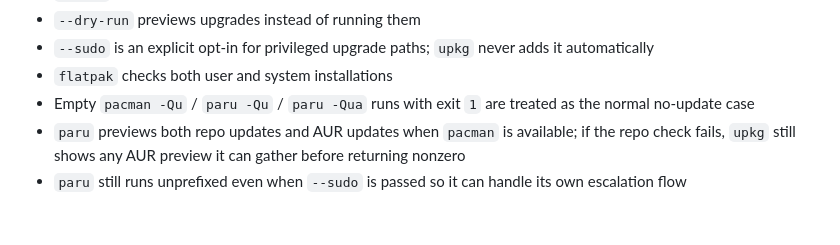
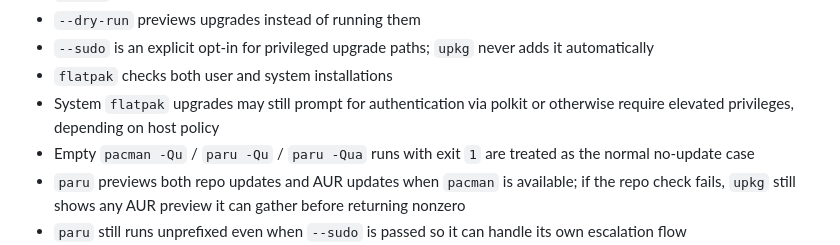
Before and after one commit to Thundernirmal/zsh, a Markdown page: README.md, the part around the change. Drawn GitHub-style; blank space fills up the shorter version.

Commit message:
Potential fix for pull request finding
Co-authored-by: Copilot Autofix powered by AI <175728472+Copilot@users.noreply.github.com>

```diff
--- a/README.md
+++ b/README.md
@@ -155,6 +155,7 @@ Filters and privilege policy:
 - `--dry-run` previews upgrades instead of running them
 - `--sudo` is an explicit opt-in for privileged upgrade paths; `upkg` never adds it automatically
 - `flatpak` checks both user and system installations
+- System `flatpak` upgrades may still prompt for authentication via polkit or otherwise require elevated privileges, depending on host policy
 - Empty `pacman -Qu` / `paru -Qu` / `paru -Qua` runs with exit `1` are treated as the normal no-update case
 - `paru` previews both repo updates and AUR updates when `pacman` is available; if the repo check fails, `upkg` still shows any AUR preview it can gather before returning nonzero
 - `paru` still runs unprefixed even when `--sudo` is passed so it can handle its own escalation flow
```
